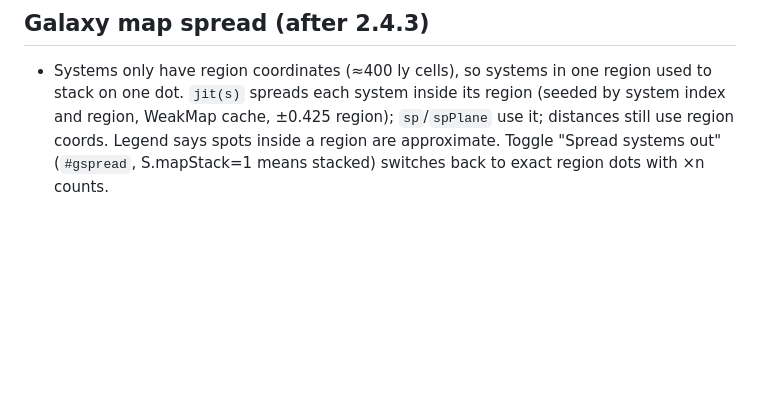
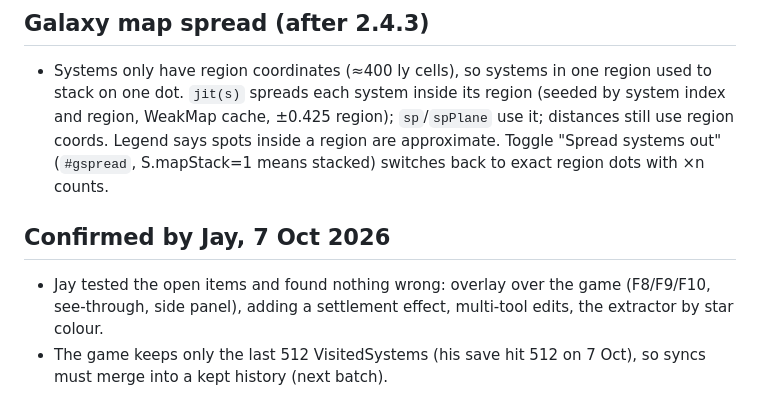
Before and after one commit to PhenixHQ/No-Mans-Sky-Save-Tracker, a Markdown page: source/NOTES-FOR-CLAUDE.md, the part around the change. GitHub-like rendering; blank space fills up the shorter version.

Commit message:
Notes: Jay confirmed overlay and save-tool tests
Co-Authored-By: Claude Opus 5.5 <noreply@anthropic.com>
Claude-Session: https://claude.ai/code/session_01PKmNcz9kNKhEg6X9KkJaQ4

```diff
--- a/source/NOTES-FOR-CLAUDE.md
+++ b/source/NOTES-FOR-CLAUDE.md
@@ -182,3 +182,7 @@ Checked against his install (NMSARC.Precache/globals/MetadataEtc) and the game t
 
 ## Galaxy map spread (after 2.4.3)
 - Systems only have region coordinates (≈400 ly cells), so systems in one region used to stack on one dot. `jit(s)` spreads each system inside its region (seeded by system index and region, WeakMap cache, ±0.425 region); `sp`/`spPlane` use it; distances still use region coords. Legend says spots inside a region are approximate. Toggle "Spread systems out" (`#gspread`, S.mapStack=1 means stacked) switches back to exact region dots with ×n counts.
+
+## Confirmed by Jay, 7 Oct 2026
+- Jay tested the open items and found nothing wrong: overlay over the game (F8/F9/F10, see-through, side panel), adding a settlement effect, multi-tool edits, the extractor by star colour.
+- The game keeps only the last 512 VisitedSystems (his save hit 512 on 7 Oct), so syncs must merge into a kept history (next batch).
```
